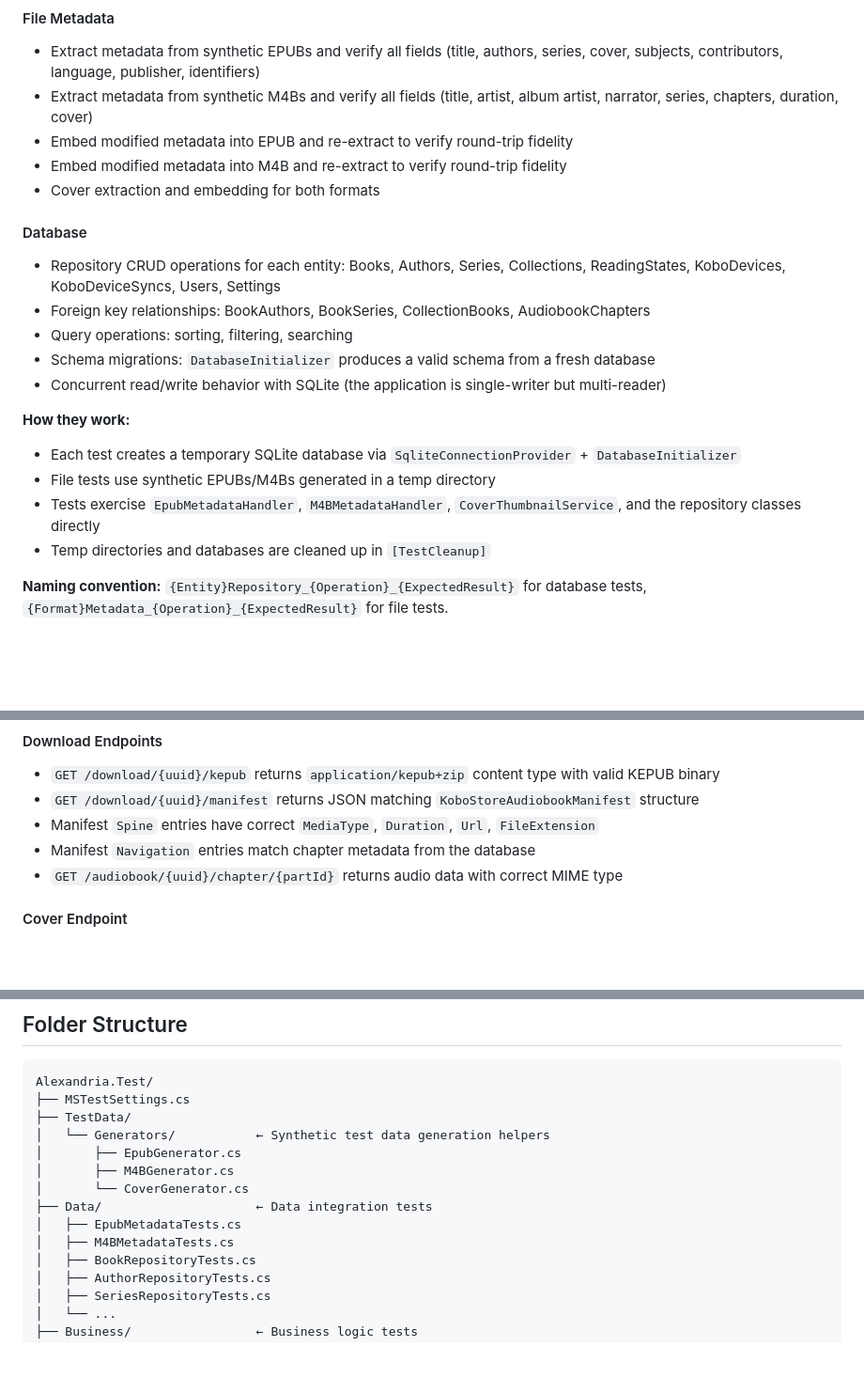
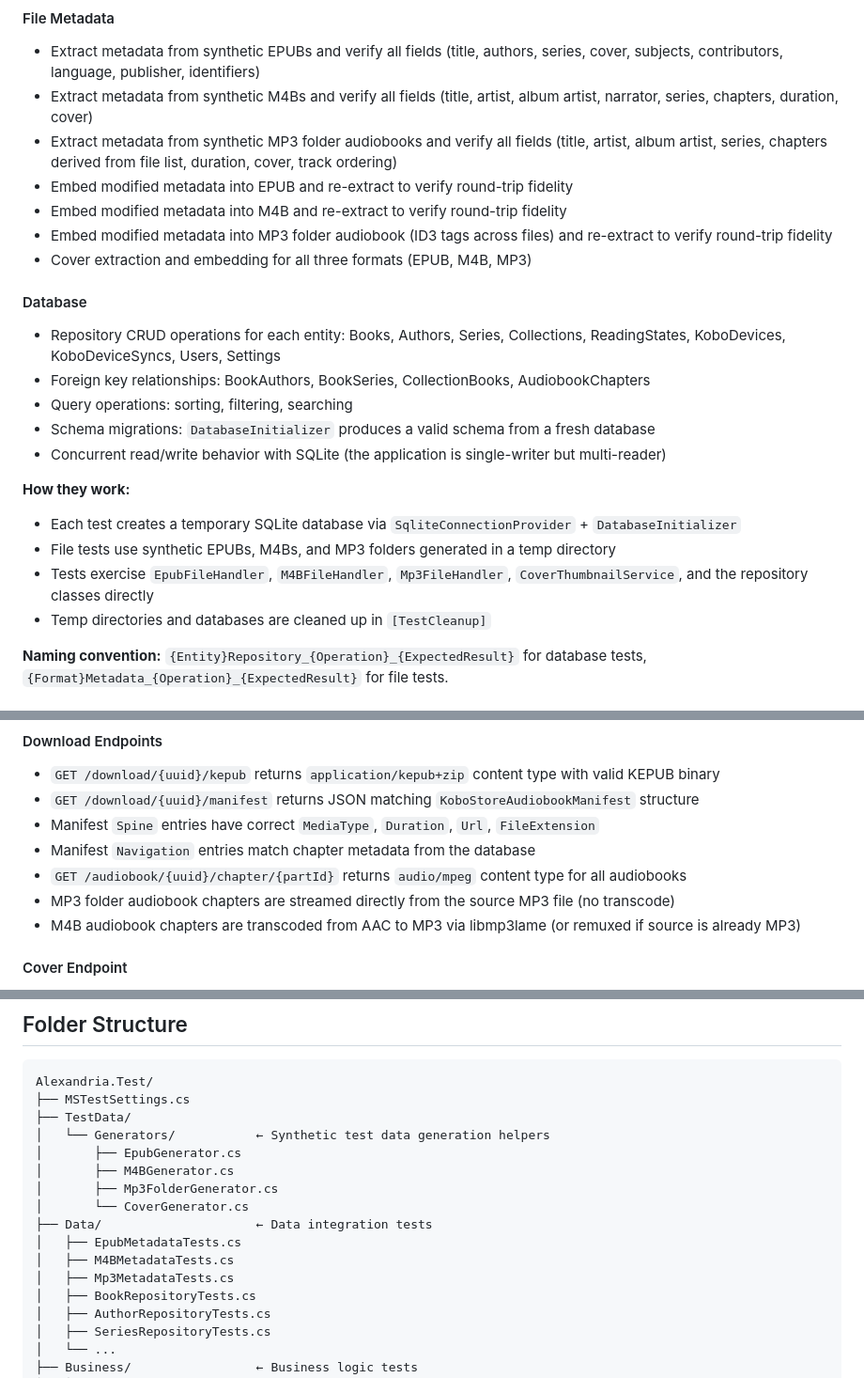
Before and after one commit to SirBisgaard/Alexandria, a Markdown page: Alexandria.Test/TEST_STRATEGY.md, 3 parts joined by grey strips. Shown at 94% size. GitHub-like rendering; blank space fills up the shorter version.

```diff
--- a/Alexandria.Test/TEST_STRATEGY.md
+++ b/Alexandria.Test/TEST_STRATEGY.md
@@ -52,9 +63,11 @@ Generated test data should be created in temporary directories during `[TestInit
 
 - Extract metadata from synthetic EPUBs and verify all fields (title, authors, series, cover, subjects, contributors, language, publisher, identifiers)
 - Extract metadata from synthetic M4Bs and verify all fields (title, artist, album artist, narrator, series, chapters, duration, cover)
+- Extract metadata from synthetic MP3 folder audiobooks and verify all fields (title, artist, album artist, series, chapters derived from file list, duration, cover, track ordering)
 - Embed modified metadata into EPUB and re-extract to verify round-trip fidelity
 - Embed modified metadata into M4B and re-extract to verify round-trip fidelity
-- Cover extraction and embedding for both formats
+- Embed modified metadata into MP3 folder audiobook (ID3 tags across files) and re-extract to verify round-trip fidelity
+- Cover extraction and embedding for all three formats (EPUB, M4B, MP3)
 
 #### Database
 
@@ -67,8 +80,8 @@ Generated test data should be created in temporary directories during `[TestInit
 **How they work:**
 
 - Each test creates a temporary SQLite database via `SqliteConnectionProvider` + `DatabaseInitializer`
-- File tests use synthetic EPUBs/M4Bs generated in a temp directory
-- Tests exercise `EpubMetadataHandler`, `M4BMetadataHandler`, `CoverThumbnailService`, and the repository classes directly
+- File tests use synthetic EPUBs, M4Bs, and MP3 folders generated in a temp directory
+- Tests exercise `EpubFileHandler`, `M4BFileHandler`, `Mp3FileHandler`, `CoverThumbnailService`, and the repository classes directly
 - Temp directories and databases are cleaned up in `[TestCleanup]`
 
 **Naming convention:** `{Entity}Repository_{Operation}_{ExpectedResult}` for database tests, `{Format}Metadata_{Operation}_{ExpectedResult}` for file tests.
@@ -190,7 +203,9 @@ This is the most critical test category. The Kobo device is a black box with und
 - `GET /download/{uuid}/manifest` returns JSON matching `KoboStoreAudiobookManifest` structure
 - Manifest `Spine` entries have correct `MediaType`, `Duration`, `Url`, `FileExtension`
 - Manifest `Navigation` entries match chapter metadata from the database
-- `GET /audiobook/{uuid}/chapter/{partId}` returns audio data with correct MIME type
+- `GET /audiobook/{uuid}/chapter/{partId}` returns `audio/mpeg` content type for all audiobooks
+- MP3 folder audiobook chapters are streamed directly from the source MP3 file (no transcode)
+- M4B audiobook chapters are transcoded from AAC to MP3 via libmp3lame (or remuxed if source is already MP3)
 
 #### Cover Endpoint
 
@@ -332,10 +349,12 @@ Alexandria.Test/
 │   └── Generators/           ← Synthetic test data generation helpers
 │       ├── EpubGenerator.cs
 │       ├── M4BGenerator.cs
+│       ├── Mp3FolderGenerator.cs
 │       └── CoverGenerator.cs
 ├── Data/                     ← Data integration tests
 │   ├── EpubMetadataTests.cs
 │   ├── M4BMetadataTests.cs
+│   ├── Mp3MetadataTests.cs
 │   ├── BookRepositoryTests.cs
 │   ├── AuthorRepositoryTests.cs
 │   ├── SeriesRepositoryTests.cs
```
Also changed, not shown: other parts of Alexandria.Test/TEST_STRATEGY.md (+20 -7 lines).
